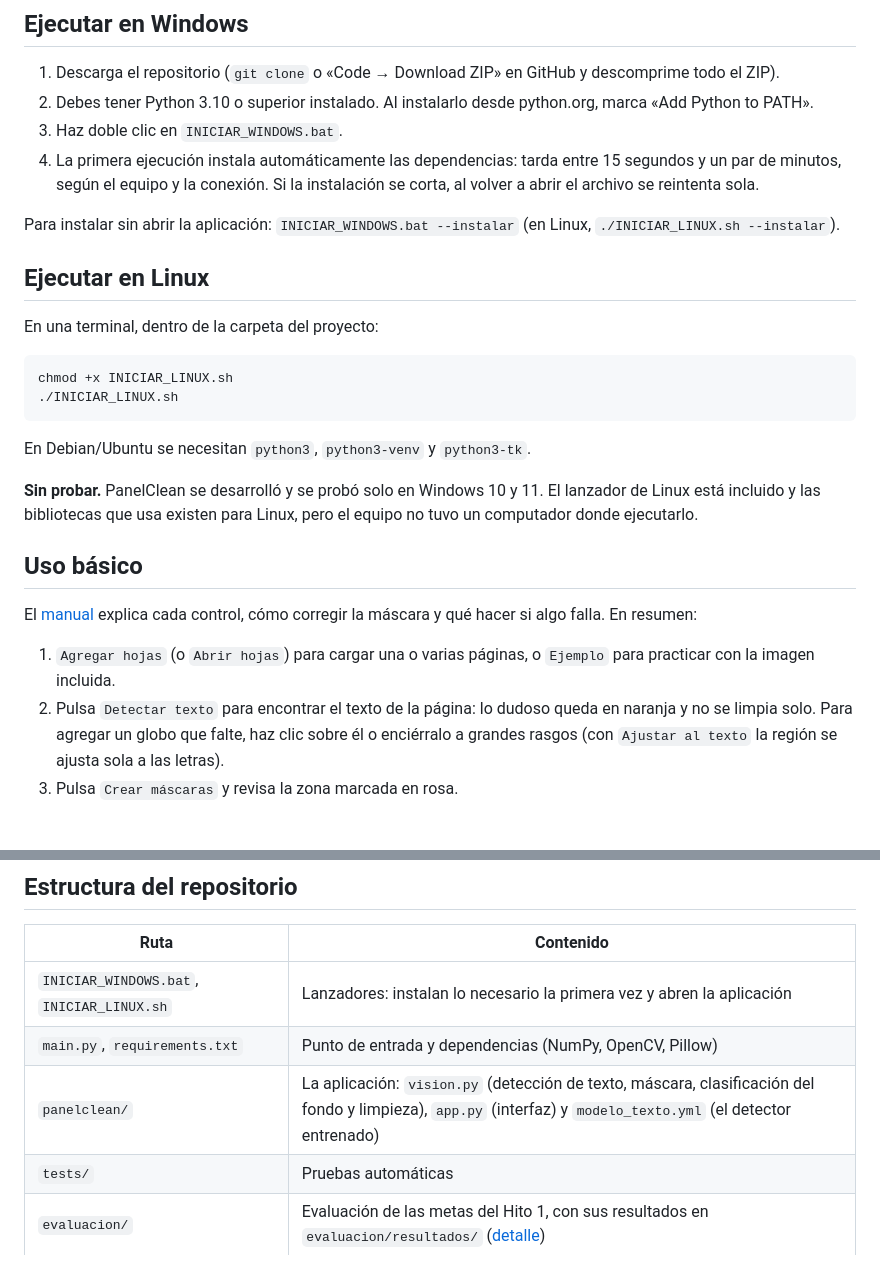
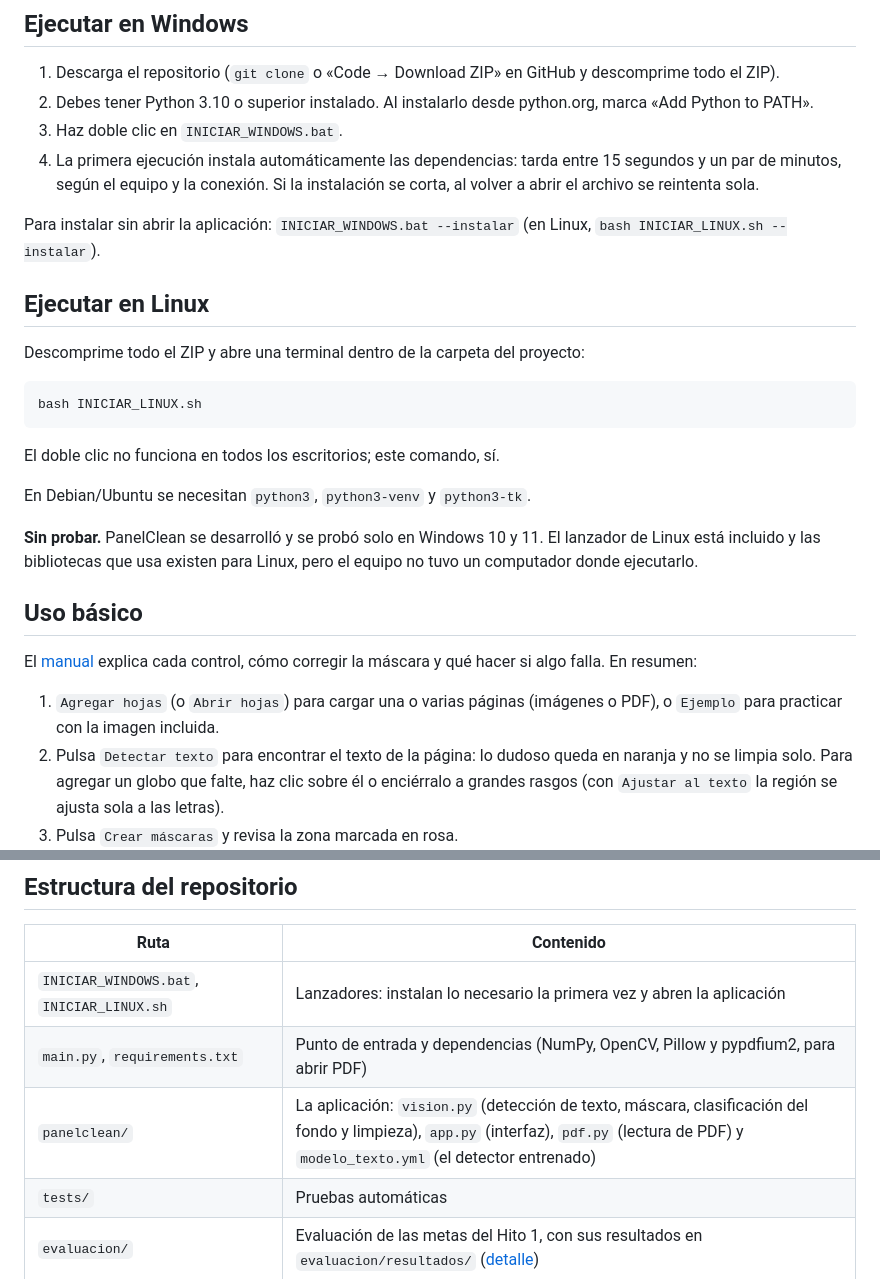
Before and after one commit to Tecktomi/PanelClean, a Markdown page: README.md, 2 parts joined by grey strips. Rendered like a GitHub page; blank space fills up the shorter version.

````diff
--- a/README.md
+++ b/README.md
@@ -16,16 +16,17 @@ Proyecto del curso TEL-328 Procesamiento Digital de Imágenes (UTFSM, 2026) · v
 3. Haz doble clic en `INICIAR_WINDOWS.bat`.
 4. La primera ejecución instala automáticamente las dependencias: tarda entre 15 segundos y un par de minutos, según el equipo y la conexión. Si la instalación se corta, al volver a abrir el archivo se reintenta sola.
 
-Para instalar sin abrir la aplicación: `INICIAR_WINDOWS.bat --instalar` (en Linux, `./INICIAR_LINUX.sh --instalar`).
+Para instalar sin abrir la aplicación: `INICIAR_WINDOWS.bat --instalar` (en Linux, `bash INICIAR_LINUX.sh --instalar`).
 
 ## Ejecutar en Linux
 
-En una terminal, dentro de la carpeta del proyecto:
+Descomprime todo el ZIP y abre una terminal dentro de la carpeta del proyecto:
 
 ```bash
-chmod +x INICIAR_LINUX.sh
-./INICIAR_LINUX.sh
+bash INICIAR_LINUX.sh
 ```
+
+El doble clic no funciona en todos los escritorios; este comando, sí.
 
 En Debian/Ubuntu se necesitan `python3`, `python3-venv` y `python3-tk`.
 
@@ -35,7 +36,7 @@ En Debian/Ubuntu se necesitan `python3`, `python3-venv` y `python3-tk`.
 
 El [manual](MANUAL.md) explica cada control, cómo corregir la máscara y qué hacer si algo falla. En resumen:
 
-1. `Agregar hojas` (o `Abrir hojas`) para cargar una o varias páginas, o `Ejemplo` para practicar con la imagen incluida.
+1. `Agregar hojas` (o `Abrir hojas`) para cargar una o varias páginas (imágenes o PDF), o `Ejemplo` para practicar con la imagen incluida.
 2. Pulsa `Detectar texto` para encontrar el texto de la página: lo dudoso queda en naranja y no se limpia solo. Para agregar un globo que falte, haz clic sobre él o enciérralo a grandes rasgos (con `Ajustar al texto` la región se ajusta sola a las letras).
 3. Pulsa `Crear máscaras` y revisa la zona marcada en rosa.
 4. Pulsa `Limpiar selección`.
@@ -53,8 +54,8 @@ La versión actual cubre el flujo completo. Todavía puede fallar con texto sobr
 | Ruta | Contenido |
 |---|---|
 | `INICIAR_WINDOWS.bat`, `INICIAR_LINUX.sh` | Lanzadores: instalan lo necesario la primera vez y abren la aplicación |
-| `main.py`, `requirements.txt` | Punto de entrada y dependencias (NumPy, OpenCV, Pillow) |
-| `panelclean/` | La aplicación: `vision.py` (detección de texto, máscara, clasificación del fondo y limpieza), `app.py` (interfaz) y `modelo_texto.yml` (el detector entrenado) |
+| `main.py`, `requirements.txt` | Punto de entrada y dependencias (NumPy, OpenCV, Pillow y pypdfium2, para abrir PDF) |
+| `panelclean/` | La aplicación: `vision.py` (detección de texto, máscara, clasificación del fondo y limpieza), `app.py` (interfaz), `pdf.py` (lectura de PDF) y `modelo_texto.yml` (el detector entrenado) |
 | `tests/` | Pruebas automáticas |
 | `evaluacion/` | Evaluación de las metas del Hito 1, con sus resultados en `evaluacion/resultados/` ([detalle](evaluacion/README.md)) |
 | `ETIQUETAR_WINDOWS.bat` | Abre la herramienta para etiquetar el fondo de regiones reales (la usa la evaluación) |
````
Also changed, not shown: MANUAL.md (+21 -11 lines), evaluacion/README.md (+2 -2 lines), docs/manual/marcar.png, 1 other file.
